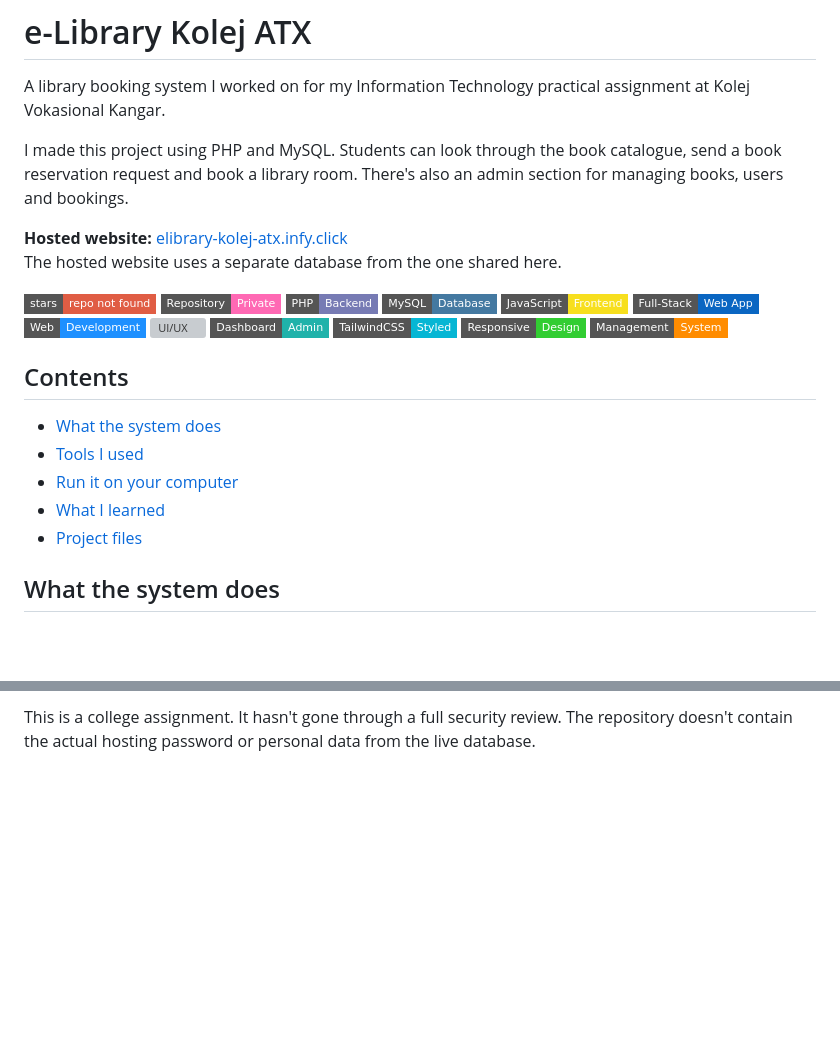
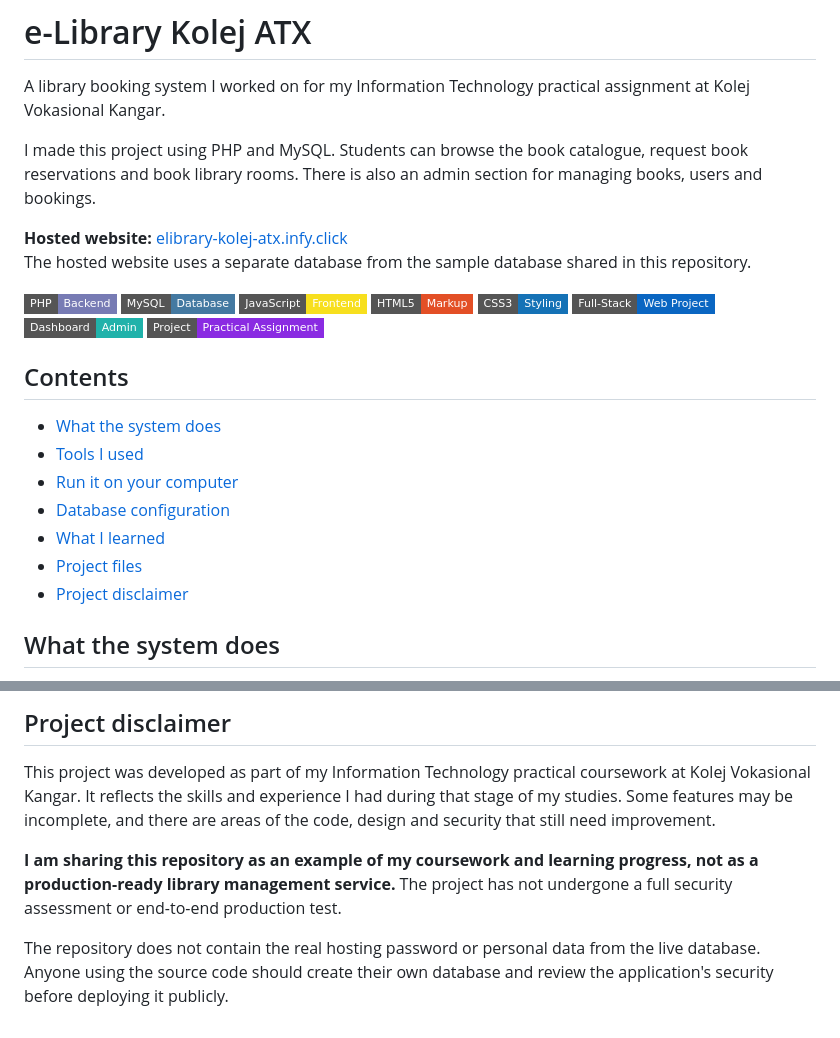
Before and after one commit to Haziq-Adam/E-Library-Management-System, a Markdown page: README.md, 2 parts joined by grey strips. GitHub-like rendering; badges without logos; blank space fills up the shorter version; grey boxes are pictures that could not be loaded.

```diff
--- a/README.md
+++ b/README.md
@@ -2,30 +2,29 @@
 
 A library booking system I worked on for my Information Technology practical assignment at Kolej Vokasional Kangar.
 
-I made this project using PHP and MySQL. Students can look through the book catalogue, send a book reservation request and book a library room. There's also an admin section for managing books, users and bookings.
+I made this project using PHP and MySQL. Students can browse the book catalogue, request book reservations and book library rooms. There is also an admin section for managing books, users and bookings.
 
 **Hosted website:** [elibrary-kolej-atx.infy.click](https://elibrary-kolej-atx.infy.click/)
-The hosted website uses a separate database from the one shared here.
+The hosted website uses a separate database from the sample database shared in this repository.
 
-![Stars](https://img.shields.io/badge/stars-repo_not_found-red?style=flat-square)
-![Repository](https://img.shields.io/badge/Repository-Private-ff69b4?style=flat-square)
 ![PHP](https://img.shields.io/badge/PHP-Backend-777BB4?style=flat-square)
 ![MySQL](https://img.shields.io/badge/MySQL-Database-4479A1?style=flat-square)
 ![JavaScript](https://img.shields.io/badge/JavaScript-Frontend-F7DF1E?style=flat-square)
-![Full Stack](https://img.shields.io/badge/Full--Stack-Web%20App-0A66C2?style=flat-square)
-![Web Development](https://img.shields.io/badge/Web-Development-1E90FF?style=flat-square)
-![UI/UX](https://img.shields.io/badge/UI%2FUX-Design-8A2BE2?style=flat-square)
-![Dashboard](https://img.shields.io/badge/Dashboard-Admin-20B2AA?style=flat-square)
-![Tailwind CSS](https://img.shields.io/badge/TailwindCSS-Styled-06B6D4?style=flat-square)
-![Responsive Design](https://img.shields.io/badge/Responsive-Design-32CD32?style=flat-square)
-![Management System](https://img.shields.io/badge/Management-System-FF8C00?style=flat-square)
+![HTML5](https://img.shields.io/badge/HTML5-Markup-E34F26?style=flat-square)
+![CSS3](https://img.shields.io/badge/CSS3-Styling-1572B6?style=flat-square)
+![Full Stack](https://img.shields.io/badge/Full--Stack-Web%20Project-0A66C2?style=flat-square)
+![Admin Dashboard](https://img.shields.io/badge/Dashboard-Admin-20B2AA?style=flat-square)
+![Coursework](https://img.shields.io/badge/Project-Practical%20Assignment-8A2BE2?style=flat-square)
+
 ## Contents
 
 - [What the system does](#what-the-system-does)
 - [Tools I used](#tools-i-used)
 - [Run it on your computer](#run-it-on-your-computer)
+- [Database configuration](#database-configuration)
 - [What I learned](#what-i-learned)
 - [Project files](#project-files)
+- [Project disclaimer](#project-disclaimer)
 
 ## What the system does
 
@@ -69,2 +94,8 @@ One problem I ran into was a MySQL import error when moving the project from XAM
 
-This is a college assignment. It hasn't gone through a full security review. The repository doesn't contain the actual hosting password or personal data from the live database.
+## Project disclaimer
+
+This project was developed as part of my Information Technology practical coursework at Kolej Vokasional Kangar. It reflects the skills and experience I had during that stage of my studies. Some features may be incomplete, and there are areas of the code, design and security that still need improvement.
+
+**I am sharing this repository as an example of my coursework and learning progress, not as a production-ready library management service.** The project has not undergone a full security assessment or end-to-end production test.
+
+The repository does not contain the real hosting password or personal data from the live database. Anyone using the source code should create their own database and review the application's security before deploying it publicly.
```
Also changed, not shown: other parts of README.md (+33 -7 lines).
